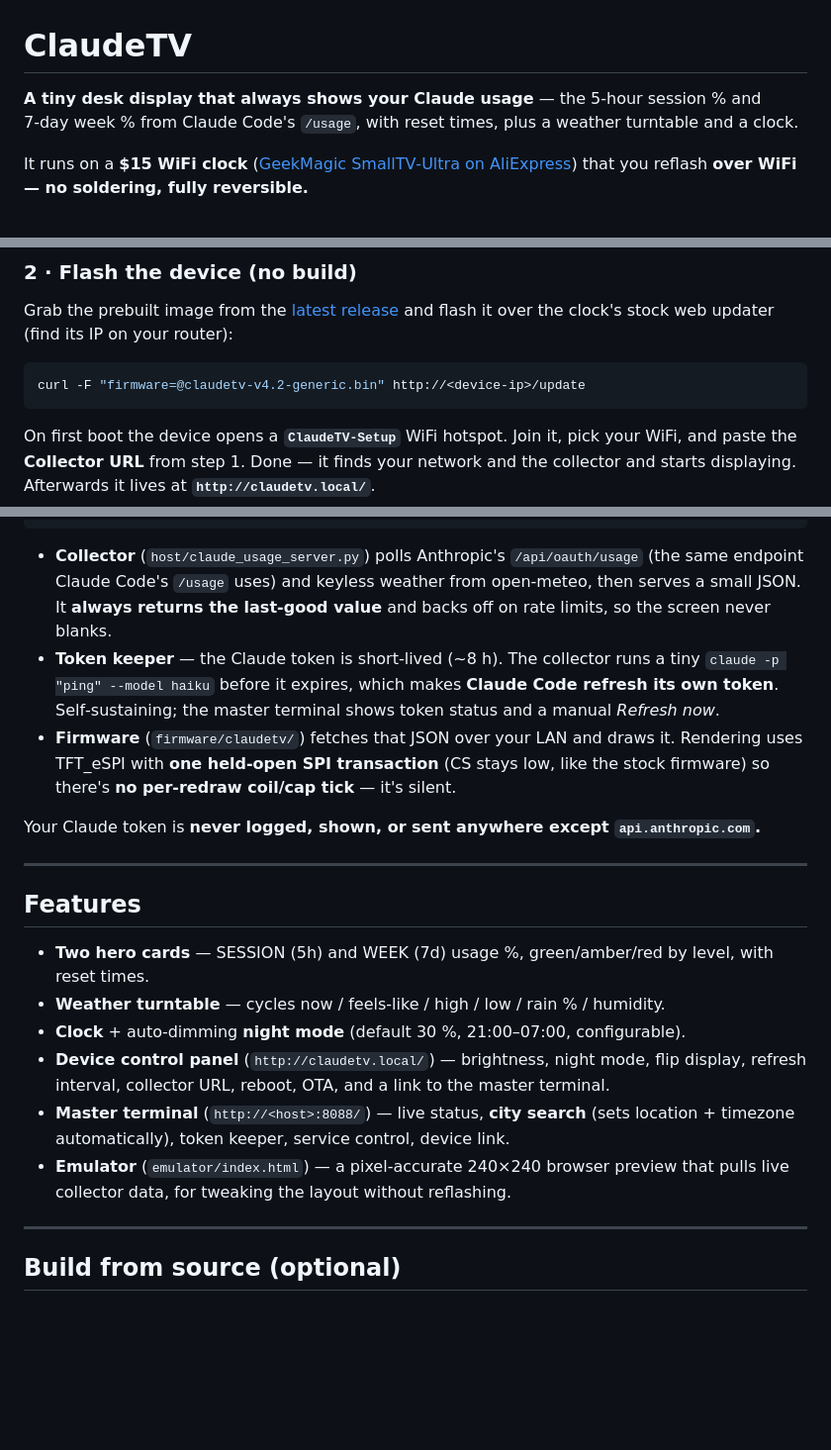
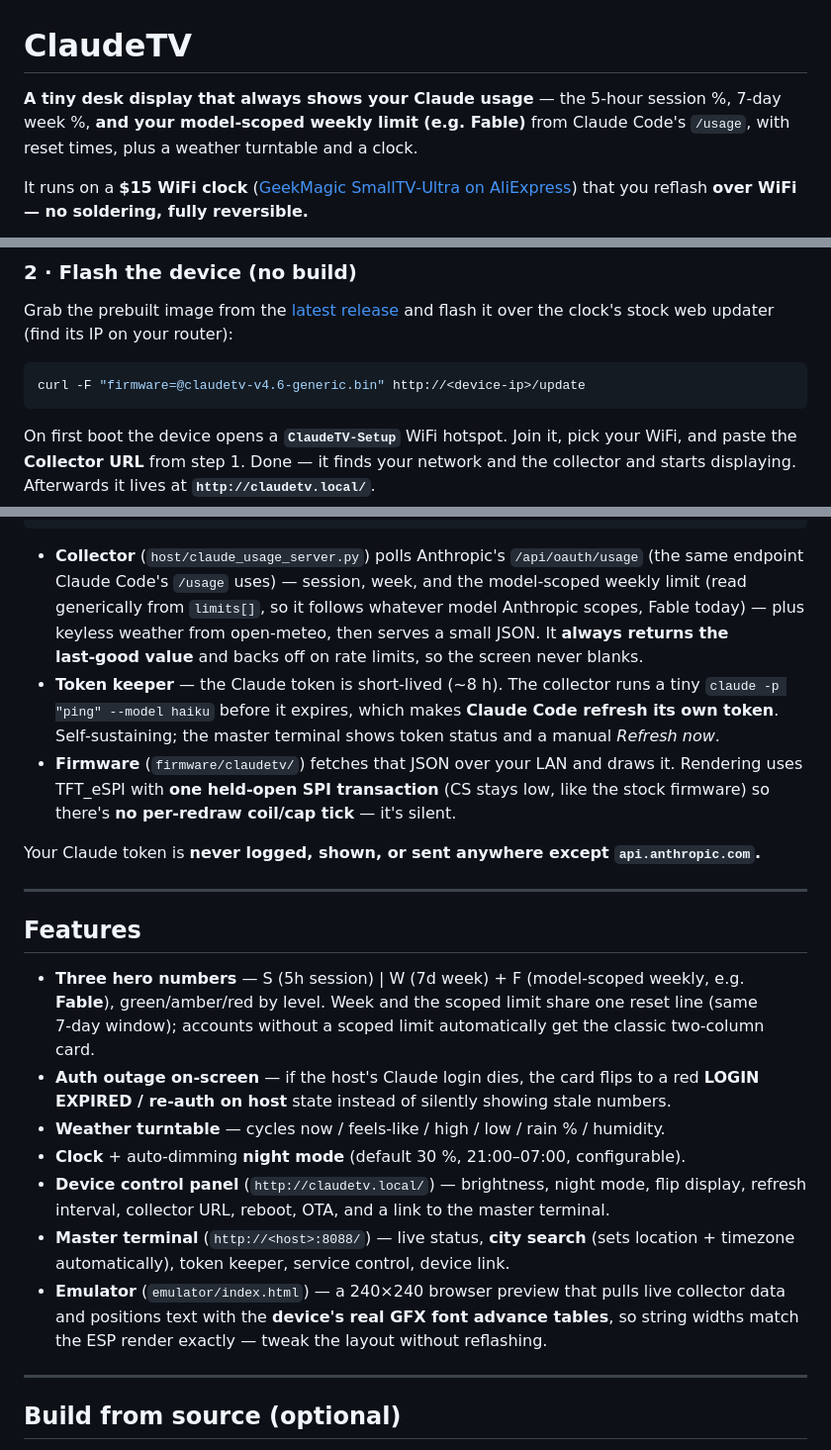
Before and after one commit to latticelabs-au/ClaudeTV, a Markdown page: README.md, 3 parts joined by grey strips. Shown at 99% size. Drawn GitHub-style; blank space fills up the shorter version.

Commit message:
README: document the model-scoped weekly (Fable) counter, dead-auth screen, metric-true emulator

````diff
--- a/README.md
+++ b/README.md
@@ -1,7 +1,8 @@
 # ClaudeTV
 
-**A tiny desk display that always shows your Claude usage** — the 5‑hour session % and 7‑day
-week % from Claude Code's `/usage`, with reset times, plus a weather turntable and a clock.
+**A tiny desk display that always shows your Claude usage** — the 5‑hour session %, 7‑day
+week %, **and your model‑scoped weekly limit (e.g. Fable)** from Claude Code's `/usage`, with
+reset times, plus a weather turntable and a clock.
 
 It runs on a **$15 WiFi clock** ([GeekMagic SmallTV‑Ultra on AliExpress](https://www.aliexpress.com/item/1005007937948865.html))
 that you reflash **over WiFi — no soldering, fully reversible.**
@@ -44,7 +45,7 @@ Grab the prebuilt image from the [latest release](https://github.com/latticelabs
 and flash it over the clock's stock web updater (find its IP on your router):
 
 ```bash
-curl -F "firmware=@claudetv-v4.2-generic.bin" http://<device-ip>/update
+curl -F "firmware=@claudetv-v4.6-generic.bin" http://<device-ip>/update
 ```
 
 On first boot the device opens a **`ClaudeTV-Setup`** WiFi hotspot. Join it, pick your WiFi, and
@@ -71,9 +72,10 @@ That's it. Two commands and a WiFi prompt.
 ```
 
 - **Collector** (`host/claude_usage_server.py`) polls Anthropic's `/api/oauth/usage` (the same
-  endpoint Claude Code's `/usage` uses) and keyless weather from open‑meteo, then serves a small
-  JSON. It **always returns the last‑good value** and backs off on rate limits, so the screen never
-  blanks.
+  endpoint Claude Code's `/usage` uses) — session, week, and the model‑scoped weekly limit (read
+  generically from `limits[]`, so it follows whatever model Anthropic scopes, Fable today) — plus
+  keyless weather from open‑meteo, then serves a small JSON. It **always returns the last‑good
+  value** and backs off on rate limits, so the screen never blanks.
 - **Token keeper** — the Claude token is short‑lived (~8 h). The collector runs a tiny
   `claude -p "ping" --model haiku` before it expires, which makes **Claude Code refresh its own
   token**. Self‑sustaining; the master terminal shows token status and a manual *Refresh now*.
@@ -87,15 +89,20 @@ Your Claude token is **never logged, shown, or sent anywhere except `api.anthrop
 
 ## Features
 
-- **Two hero cards** — SESSION (5h) and WEEK (7d) usage %, green/amber/red by level, with reset times.
+- **Three hero numbers** — S (5h session) | W (7d week) + F (model‑scoped weekly, e.g. **Fable**),
+  green/amber/red by level. Week and the scoped limit share one reset line (same 7‑day window);
+  accounts without a scoped limit automatically get the classic two‑column card.
+- **Auth outage on‑screen** — if the host's Claude login dies, the card flips to a red
+  **LOGIN EXPIRED / re‑auth on host** state instead of silently showing stale numbers.
 - **Weather turntable** — cycles now / feels‑like / high / low / rain % / humidity.
 - **Clock** + auto‑dimming **night mode** (default 30 %, 21:00–07:00, configurable).
 - **Device control panel** (`http://claudetv.local/`) — brightness, night mode, flip display,
   refresh interval, collector URL, reboot, OTA, and a link to the master terminal.
 - **Master terminal** (`http://<host>:8088/`) — live status, **city search** (sets location +
   timezone automatically), token keeper, service control, device link.
-- **Emulator** (`emulator/index.html`) — a pixel‑accurate 240×240 browser preview that pulls live
-  collector data, for tweaking the layout without reflashing.
+- **Emulator** (`emulator/index.html`) — a 240×240 browser preview that pulls live collector data
+  and positions text with the **device's real GFX font advance tables**, so string widths match the
+  ESP render exactly — tweak the layout without reflashing.
 
 ---
 
````
